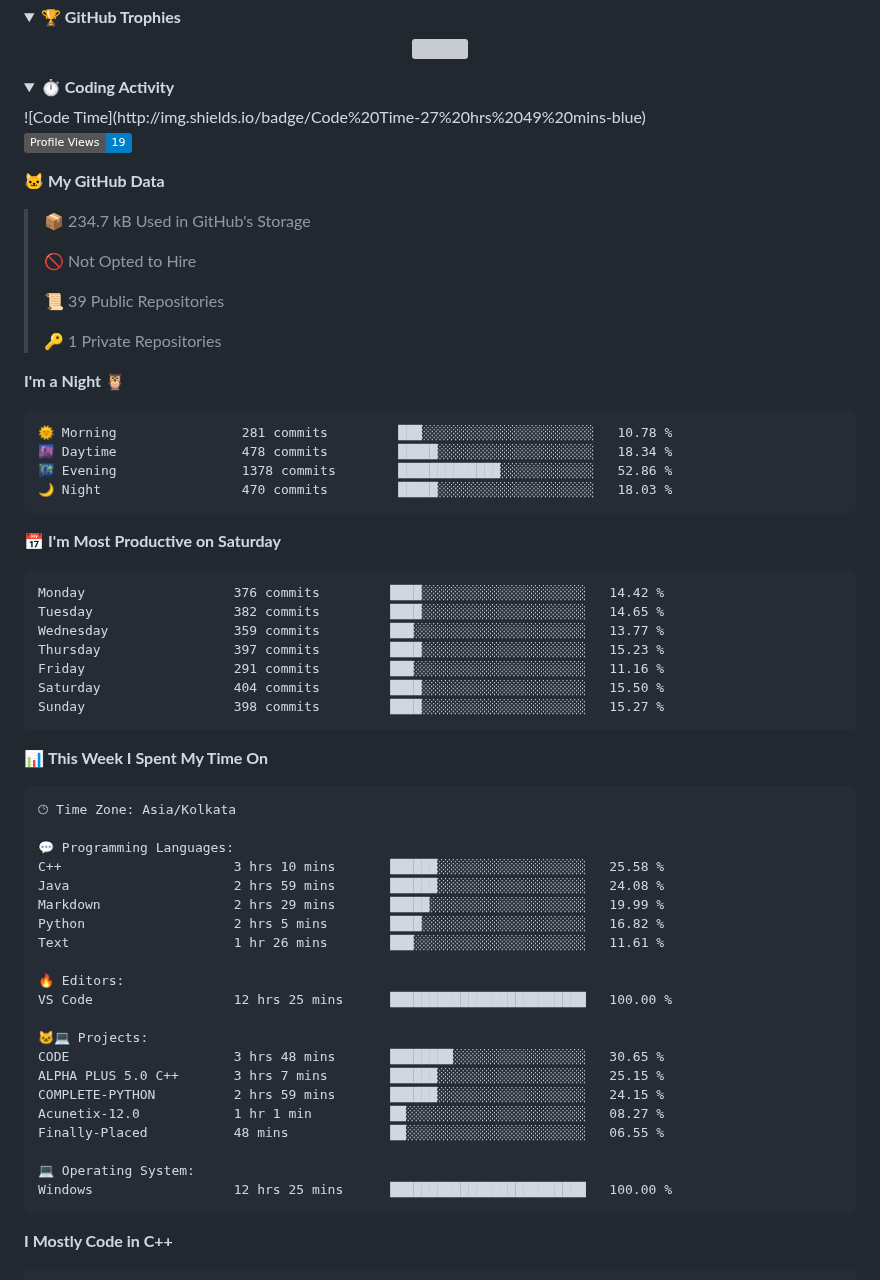
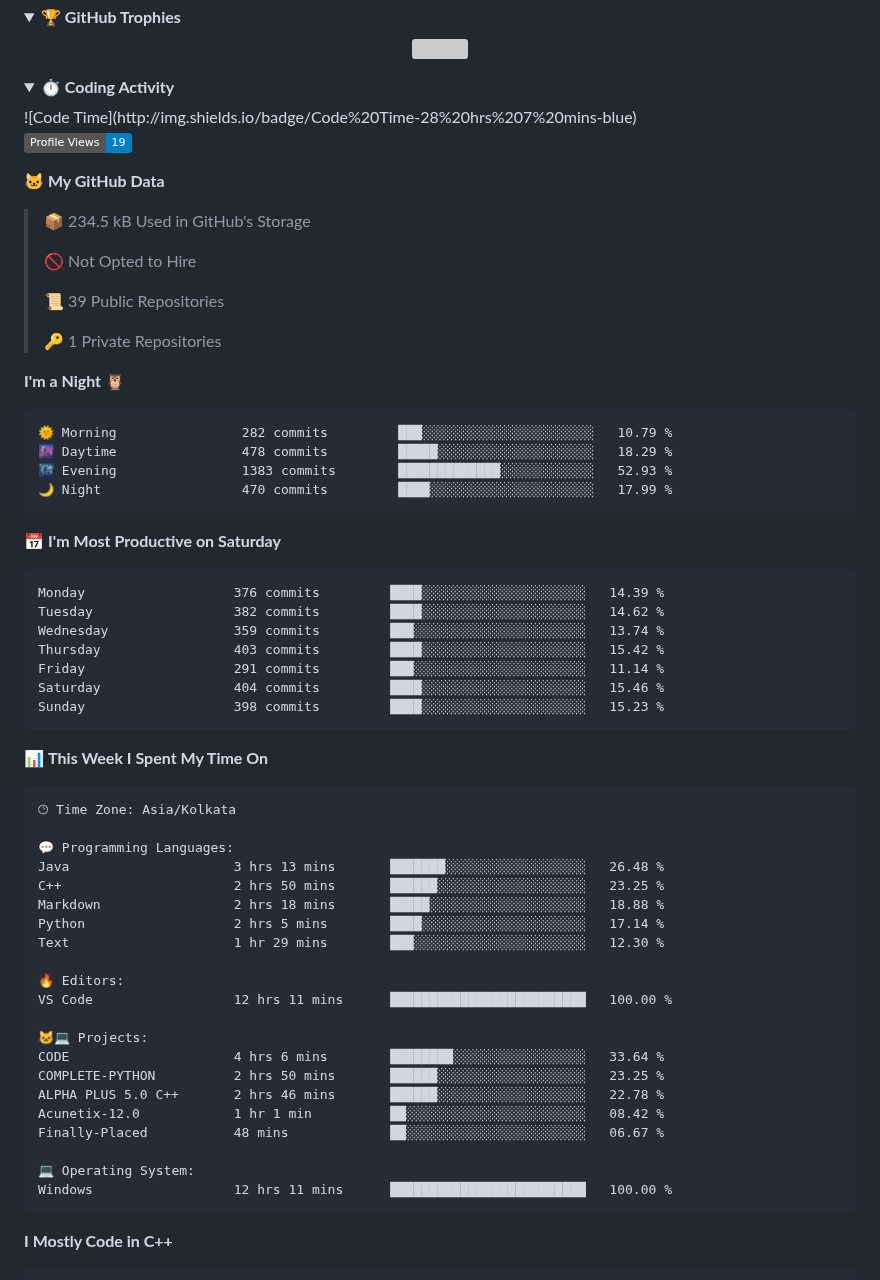
Before and after one commit to Tejas-Santosh-Nalawade/Tejas-Santosh-Nalawade, a Markdown page: README.md, the part around one of its changes. GitHub-like rendering; folded sections open; badges without logos; grey boxes are pictures that could not be loaded.

Commit message:
Updated with Dev Metrics

````diff
--- a/README.md
+++ b/README.md
@@ -205,13 +205,13 @@
 <details>
 <summary><b>⏱️ Coding Activity</b></summary>
   <!--START_SECTION:waka-->
-![Code Time](http://img.shields.io/badge/Code%20Time-27%20hrs%2049%20mins-blue)
+![Code Time](http://img.shields.io/badge/Code%20Time-28%20hrs%207%20mins-blue)
 
 ![Profile Views](http://img.shields.io/badge/Profile%20Views-19-blue)
 
 **🐱 My GitHub Data**
 
-> 📦 234.7 kB Used in GitHub's Storage
+> 📦 234.5 kB Used in GitHub's Storage
  >
 > 🚫 Not Opted to Hire
  >
@@ -222,21 +222,21 @@
 **I'm a Night 🦉**
 
 ```text
-🌞 Morning                281 commits         ███░░░░░░░░░░░░░░░░░░░░░░   10.78 %
-🌆 Daytime                478 commits         █████░░░░░░░░░░░░░░░░░░░░   18.34 %
-🌃 Evening                1378 commits        █████████████░░░░░░░░░░░░   52.86 %
-🌙 Night                  470 commits         █████░░░░░░░░░░░░░░░░░░░░   18.03 %
+🌞 Morning                282 commits         ███░░░░░░░░░░░░░░░░░░░░░░   10.79 %
+🌆 Daytime                478 commits         █████░░░░░░░░░░░░░░░░░░░░   18.29 %
+🌃 Evening                1383 commits        █████████████░░░░░░░░░░░░   52.93 %
+🌙 Night                  470 commits         ████░░░░░░░░░░░░░░░░░░░░░   17.99 %
 ```
 📅 **I'm Most Productive on Saturday**
 
 ```text
-Monday                   376 commits         ████░░░░░░░░░░░░░░░░░░░░░   14.42 %
-Tuesday                  382 commits         ████░░░░░░░░░░░░░░░░░░░░░   14.65 %
-Wednesday                359 commits         ███░░░░░░░░░░░░░░░░░░░░░░   13.77 %
-Thursday                 397 commits         ████░░░░░░░░░░░░░░░░░░░░░   15.23 %
-Friday                   291 commits         ███░░░░░░░░░░░░░░░░░░░░░░   11.16 %
-Saturday                 404 commits         ████░░░░░░░░░░░░░░░░░░░░░   15.50 %
-Sunday                   398 commits         ████░░░░░░░░░░░░░░░░░░░░░   15.27 %
+Monday                   376 commits         ████░░░░░░░░░░░░░░░░░░░░░   14.39 %
+Tuesday                  382 commits         ████░░░░░░░░░░░░░░░░░░░░░   14.62 %
+Wednesday                359 commits         ███░░░░░░░░░░░░░░░░░░░░░░   13.74 %
+Thursday                 403 commits         ████░░░░░░░░░░░░░░░░░░░░░   15.42 %
+Friday                   291 commits         ███░░░░░░░░░░░░░░░░░░░░░░   11.14 %
+Saturday                 404 commits         ████░░░░░░░░░░░░░░░░░░░░░   15.46 %
+Sunday                   398 commits         ████░░░░░░░░░░░░░░░░░░░░░   15.23 %
 ```
 
 
@@ -246,24 +246,24 @@ Sunday                   398 commits         ████░░░░░░░
 🕑︎ Time Zone: Asia/Kolkata
 
 💬 Programming Languages:
-C++                      3 hrs 10 mins       ██████░░░░░░░░░░░░░░░░░░░   25.58 %
-Java                     2 hrs 59 mins       ██████░░░░░░░░░░░░░░░░░░░   24.08 %
-Markdown                 2 hrs 29 mins       █████░░░░░░░░░░░░░░░░░░░░   19.99 %
-Python                   2 hrs 5 mins        ████░░░░░░░░░░░░░░░░░░░░░   16.82 %
-Text                     1 hr 26 mins        ███░░░░░░░░░░░░░░░░░░░░░░   11.61 %
+Java                     3 hrs 13 mins       ███████░░░░░░░░░░░░░░░░░░   26.48 %
+C++                      2 hrs 50 mins       ██████░░░░░░░░░░░░░░░░░░░   23.25 %
+Markdown                 2 hrs 18 mins       █████░░░░░░░░░░░░░░░░░░░░   18.88 %
+Python                   2 hrs 5 mins        ████░░░░░░░░░░░░░░░░░░░░░   17.14 %
+Text                     1 hr 29 mins        ███░░░░░░░░░░░░░░░░░░░░░░   12.30 %
 
 🔥 Editors:
-VS Code                  12 hrs 25 mins      █████████████████████████   100.00 %
+VS Code                  12 hrs 11 mins      █████████████████████████   100.00 %
 
 🐱‍💻 Projects:
-CODE                     3 hrs 48 mins       ████████░░░░░░░░░░░░░░░░░   30.65 %
-ALPHA PLUS 5.0 C++       3 hrs 7 mins        ██████░░░░░░░░░░░░░░░░░░░   25.15 %
-COMPLETE-PYTHON          2 hrs 59 mins       ██████░░░░░░░░░░░░░░░░░░░   24.15 %
-Acunetix-12.0            1 hr 1 min          ██░░░░░░░░░░░░░░░░░░░░░░░   08.27 %
-Finally-Placed           48 mins             ██░░░░░░░░░░░░░░░░░░░░░░░   06.55 %
+CODE                     4 hrs 6 mins        ████████░░░░░░░░░░░░░░░░░   33.64 %
+COMPLETE-PYTHON          2 hrs 50 mins       ██████░░░░░░░░░░░░░░░░░░░   23.25 %
+ALPHA PLUS 5.0 C++       2 hrs 46 mins       ██████░░░░░░░░░░░░░░░░░░░   22.78 %
+Acunetix-12.0            1 hr 1 min          ██░░░░░░░░░░░░░░░░░░░░░░░   08.42 %
+Finally-Placed           48 mins             ██░░░░░░░░░░░░░░░░░░░░░░░   06.67 %
 
 💻 Operating System:
-Windows                  12 hrs 25 mins      █████████████████████████   100.00 %
+Windows                  12 hrs 11 mins      █████████████████████████   100.00 %
 ```
 
 **I Mostly Code in C++**
````
Also changed, not shown: other parts of README.md (+1 -1 lines), assets/bar_graph.png.
